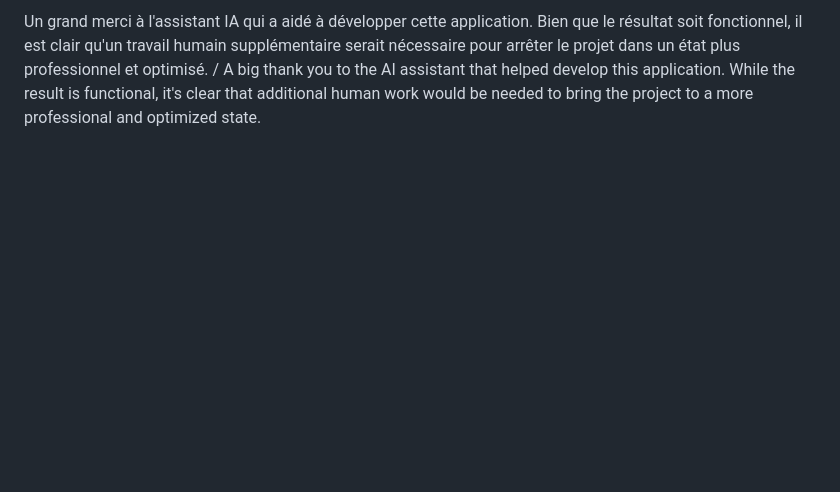
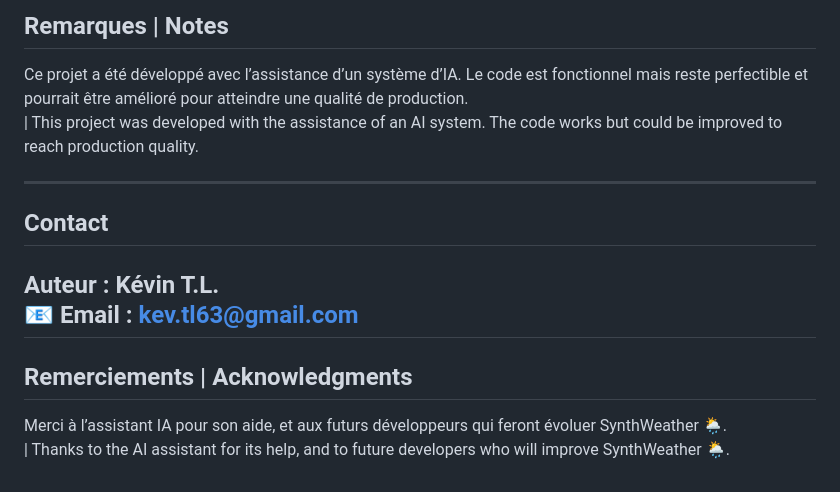
Before and after one commit to SynthSpecter/synth-weather-app, a Markdown page: README.md, the part around one of its changes. Drawn GitHub-style; blank space fills up the shorter version.

```diff
--- a/README.md
+++ b/README.md
@@ -94,3 +58,18 @@ Ouvrez une Pull Request / Open a Pull Request
 
-Un grand merci à l'assistant IA qui a aidé à développer cette application. Bien que le résultat soit fonctionnel, il est clair qu'un travail humain supplémentaire serait nécessaire pour arrêter le projet dans un état plus professionnel et optimisé.
-/ A big thank you to the AI assistant that helped develop this application. While the result is functional, it's clear that additional human work would be needed to bring the project to a more professional and optimized state.
+## Remarques | Notes
+
+Ce projet a été développé avec l’assistance d’un système d’IA. Le code est fonctionnel mais reste perfectible et pourrait être amélioré pour atteindre une qualité de production.
+| This project was developed with the assistance of an AI system. The code works but could be improved to reach production quality.
+
+---
+
+## Contact
+
+Auteur : Kévin T.L.
+📧 Email : kev.tl63@gmail.com
+---
+
+## Remerciements | Acknowledgments
+
+Merci à l’assistant IA pour son aide, et aux futurs développeurs qui feront évoluer SynthWeather 🌦️.
+| Thanks to the AI assistant for its help, and to future developers who will improve SynthWeather 🌦️.
```
Also changed, not shown: other parts of README.md (+33 -69 lines).
